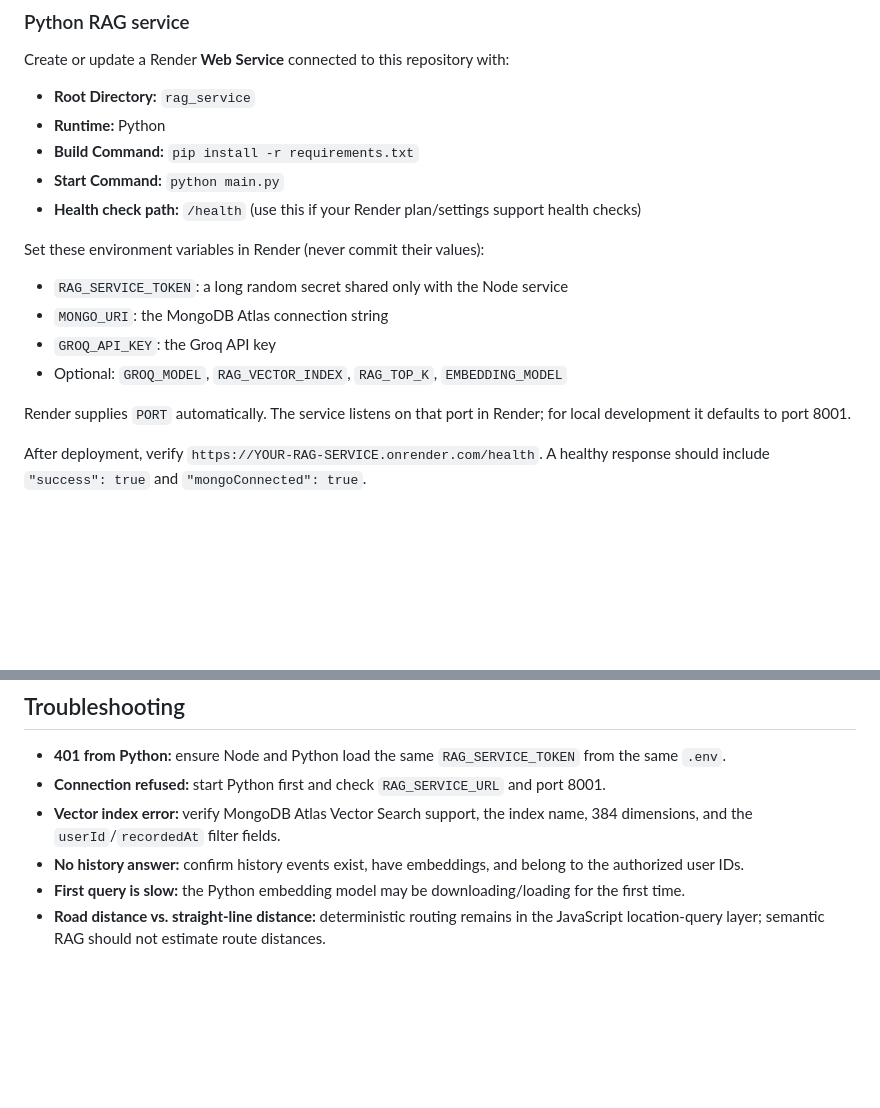
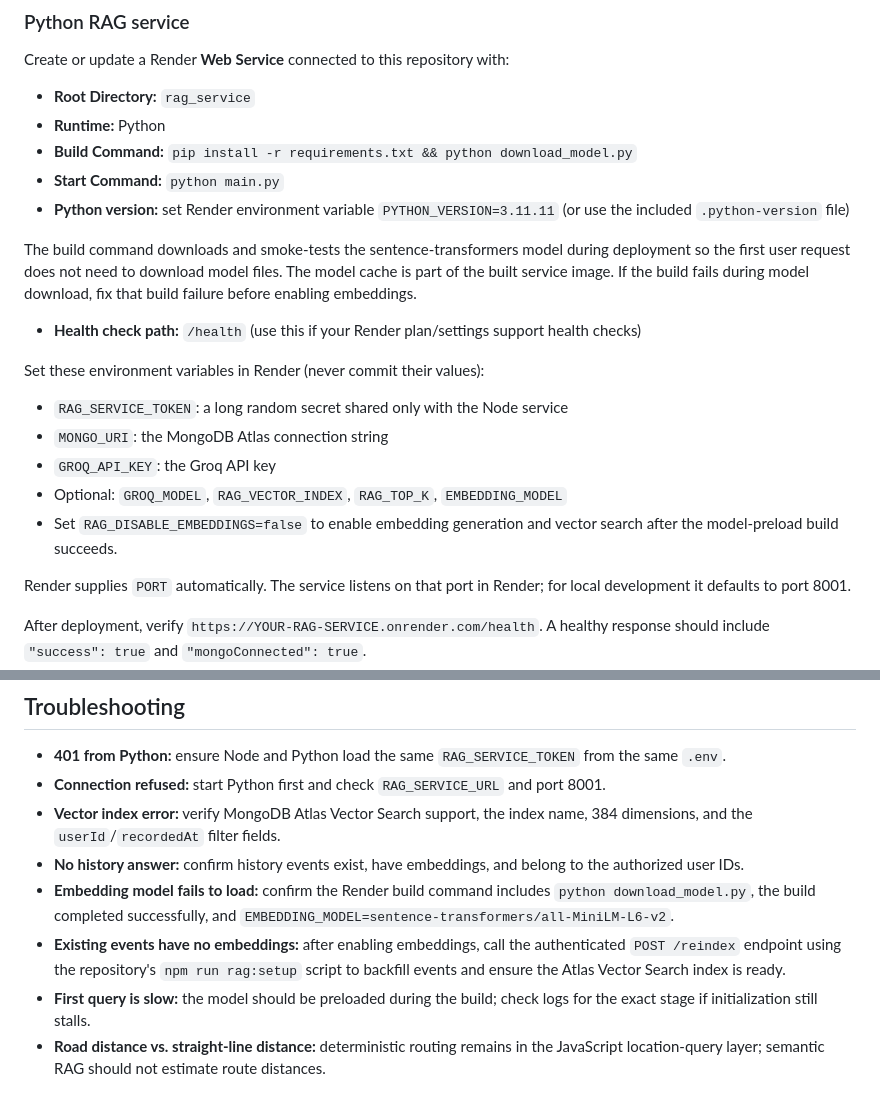
Before and after one commit to ayushthakare7/Realtime-Location-Tracker-authenticated, a Markdown page: README.md, 2 parts joined by grey strips. Drawn GitHub-style; blank space fills up the shorter version.

Commit message:
Document model preloading for Render RAG deployment

```diff
--- a/README.md
+++ b/README.md
@@ -170,8 +170,11 @@ Create or update a Render **Web Service** connected to this repository with:
 
 - **Root Directory:** `rag_service`
 - **Runtime:** Python
-- **Build Command:** `pip install -r requirements.txt`
+- **Build Command:** `pip install -r requirements.txt && python download_model.py`
 - **Start Command:** `python main.py`
+- **Python version:** set Render environment variable `PYTHON_VERSION=3.11.11` (or use the included `.python-version` file)
+
+The build command downloads and smoke-tests the sentence-transformers model during deployment so the first user request does not need to download model files. The model cache is part of the built service image. If the build fails during model download, fix that build failure before enabling embeddings.
 - **Health check path:** `/health` (use this if your Render plan/settings support health checks)
 
 Set these environment variables in Render (never commit their values):
@@ -180,6 +183,7 @@ Set these environment variables in Render (never commit their values):
 - `MONGO_URI`: the MongoDB Atlas connection string
 - `GROQ_API_KEY`: the Groq API key
 - Optional: `GROQ_MODEL`, `RAG_VECTOR_INDEX`, `RAG_TOP_K`, `EMBEDDING_MODEL`
+- Set `RAG_DISABLE_EMBEDDINGS=false` to enable embedding generation and vector search after the model-preload build succeeds.
 
 Render supplies `PORT` automatically. The service listens on that port in Render; for local development it defaults to port 8001.
 
@@ -231,5 +235,7 @@ Deploy the Python service before the Node service. Then test sign-in, live locat
 - **Connection refused:** start Python first and check `RAG_SERVICE_URL` and port 8001.
 - **Vector index error:** verify MongoDB Atlas Vector Search support, the index name, 384 dimensions, and the `userId`/`recordedAt` filter fields.
 - **No history answer:** confirm history events exist, have embeddings, and belong to the authorized user IDs.
-- **First query is slow:** the Python embedding model may be downloading/loading for the first time.
+- **Embedding model fails to load:** confirm the Render build command includes `python download_model.py`, the build completed successfully, and `EMBEDDING_MODEL=sentence-transformers/all-MiniLM-L6-v2`.
+- **Existing events have no embeddings:** after enabling embeddings, call the authenticated `POST /reindex` endpoint using the repository's `npm run rag:setup` script to backfill events and ensure the Atlas Vector Search index is ready.
+- **First query is slow:** the model should be preloaded during the build; check logs for the exact stage if initialization still stalls.
 - **Road distance vs. straight-line distance:** deterministic routing remains in the JavaScript location-query layer; semantic RAG should not estimate route distances.
```
